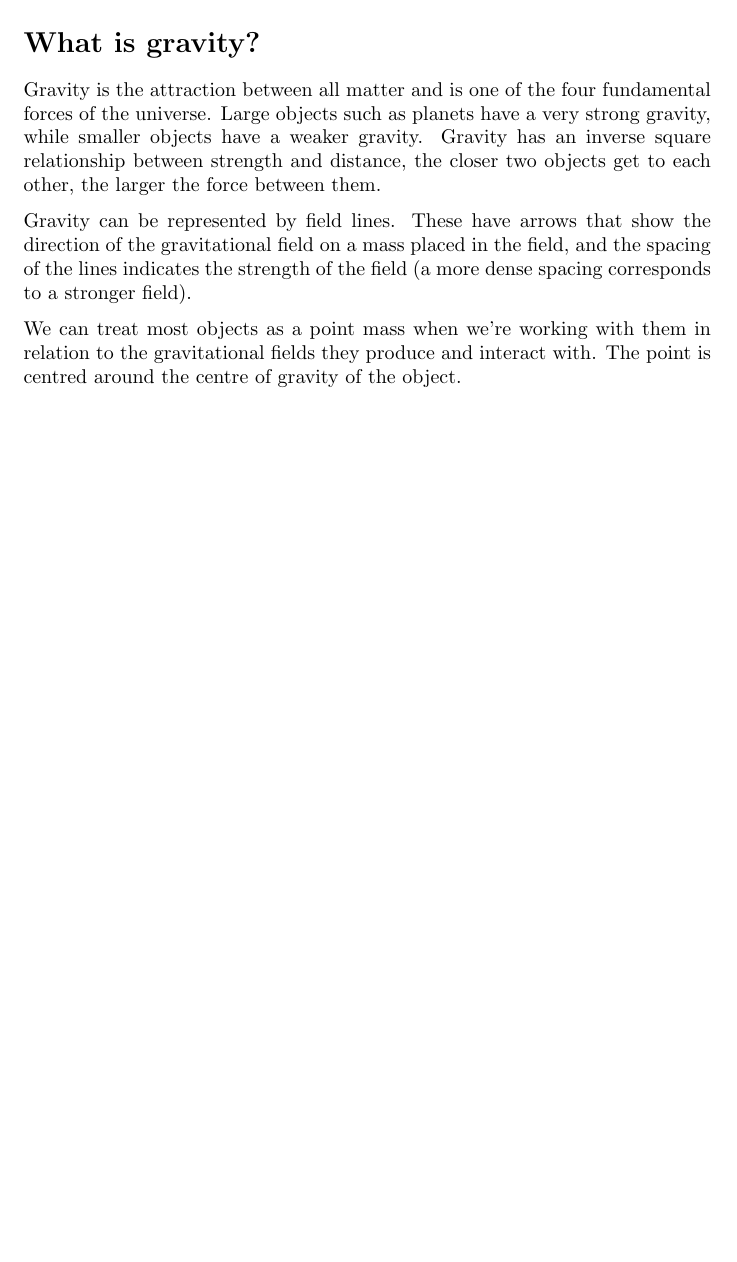
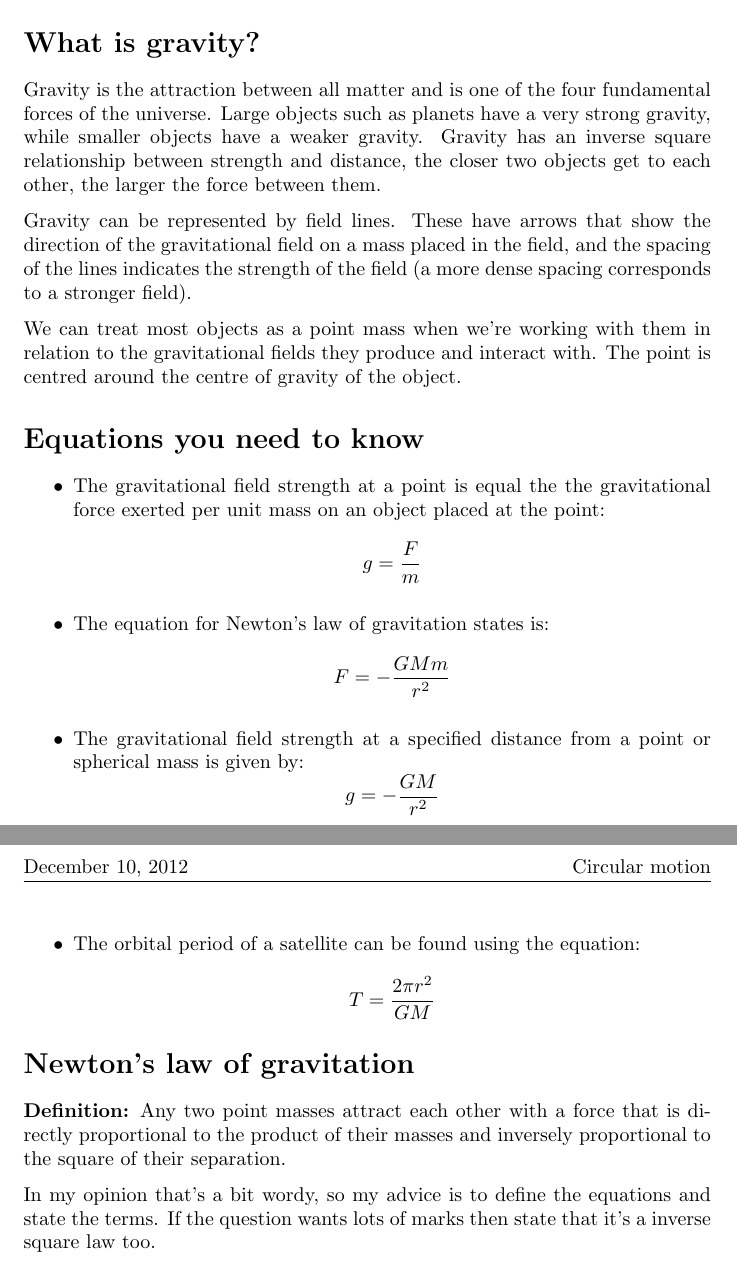
Before and after one commit to Todd-Davies/A-level_Physics_Notes, a LaTeX document (G484_Newtonian_World/Gravitational fields/Gravitational_fields.tex): part of the page before the commit and two parts of pages 1 and 2 of 2 after it, the two joined at a grey line, cut so that both start at the same text, the shorter picture padded with empty space. Compiled offline with pdfLaTeX.

```diff
--- a/G484_Newtonian_World/Gravitational fields/Gravitational_fields.tex
+++ b/G484_Newtonian_World/Gravitational fields/Gravitational_fields.tex
@@ -26,5 +26,31 @@
 We can treat most objects as a point mass when we're working with them in relation to the gravitational fields they produce and interact with. The point is centred around the centre of gravity of the object.
 
 
+\section*{Equations you need to know}
+
+\begin{itemize}
+	\item The gravitational field strength at a point is equal the the gravitational force exerted per unit mass on an object placed at the point:
+	\[
+		g = \frac{F}{m}
+	\]
+	\item The equation for Newton's law of gravitation states is:
+	\[
+		F = -\frac{GMm}{r^2}
+	\]
+	\item The gravitational field strength at a specified distance from a point or spherical mass is given by:
+	\[
+		g = -\frac{GM}{r^2}
+	\]
+	\item The orbital period of a satellite can be found using the equation:
+	\[
+		T = \frac{2 \pi r^2}{GM}
+	\]
+\end{itemize}
+
+
+\section*{Newton's law of gravitation}
+\textbf{Definition:} Any two point masses attract each other with a force that is directly proportional to the product of their masses and inversely proportional to the square of their separation.
+
+In my opinion that's a bit wordy, so my advice is to define the equations and state the terms. If the question wants lots of marks then state that it's a inverse square law too.
 
 \end{document}
```
Also changed, not shown: G484_Newtonian_World/Momentum and Newtons laws/Momentum and Newtons laws.tex (+2 -0 lines), G484_Newtonian_World/Momentum/Momentum.tex (+7 -10 lines).
